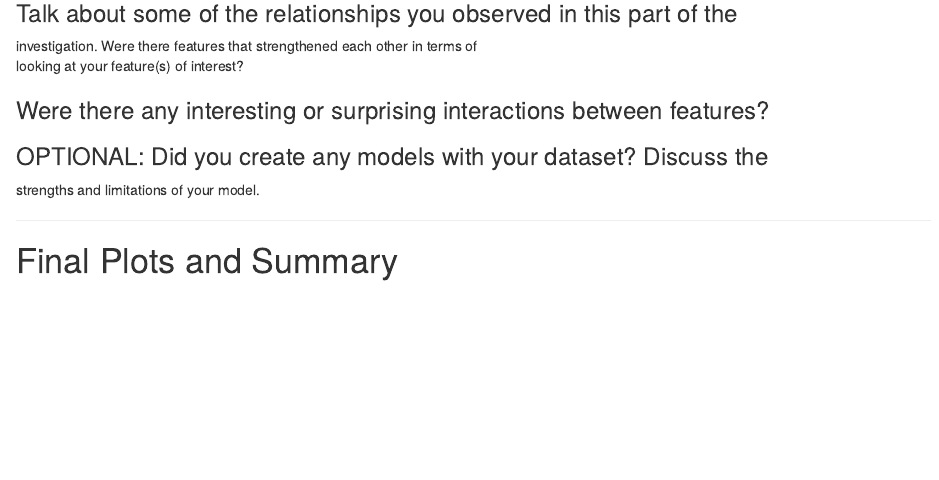
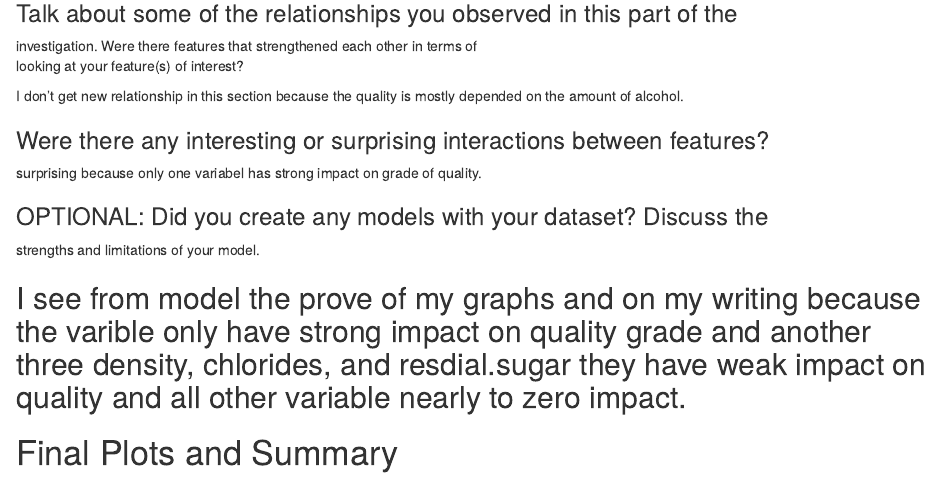
Before and after one commit to mohmednasr/whitewine, an R Markdown document (winequalitywhites.rmd): the page in a window 1100 px wide, from 4890 px down. Rendered offline with R 4.5, knitr and Pandoc, with nearby package versions; some code elsewhere in the file could not run offline.

Commit message:
completed multivariate analysis

```diff
--- a/winequalitywhites.rmd
+++ b/winequalitywhites.rmd
@@ -404,11 +404,16 @@ we see from model the prove of my graphs and on my writing because the varible o
 investigation. Were there features that strengthened each other in terms of \
 looking at your feature(s) of interest?
 
+I don't get new relationship in this section because the quality is mostly depended on the amount of alcohol.
+
 ### Were there any interesting or surprising interactions between features?
+
+surprising because only one variabel has strong impact on grade of quality.
 
 ### OPTIONAL: Did you create any models with your dataset? Discuss the \
 strengths and limitations of your model.
 
+I see from model the prove of my graphs and on my writing because the varible only have strong impact on quality grade and another three density, chlorides, and resdial.sugar they have weak impact on quality and all other variable nearly to zero impact.
 ------
 
 # Final Plots and Summary
```
